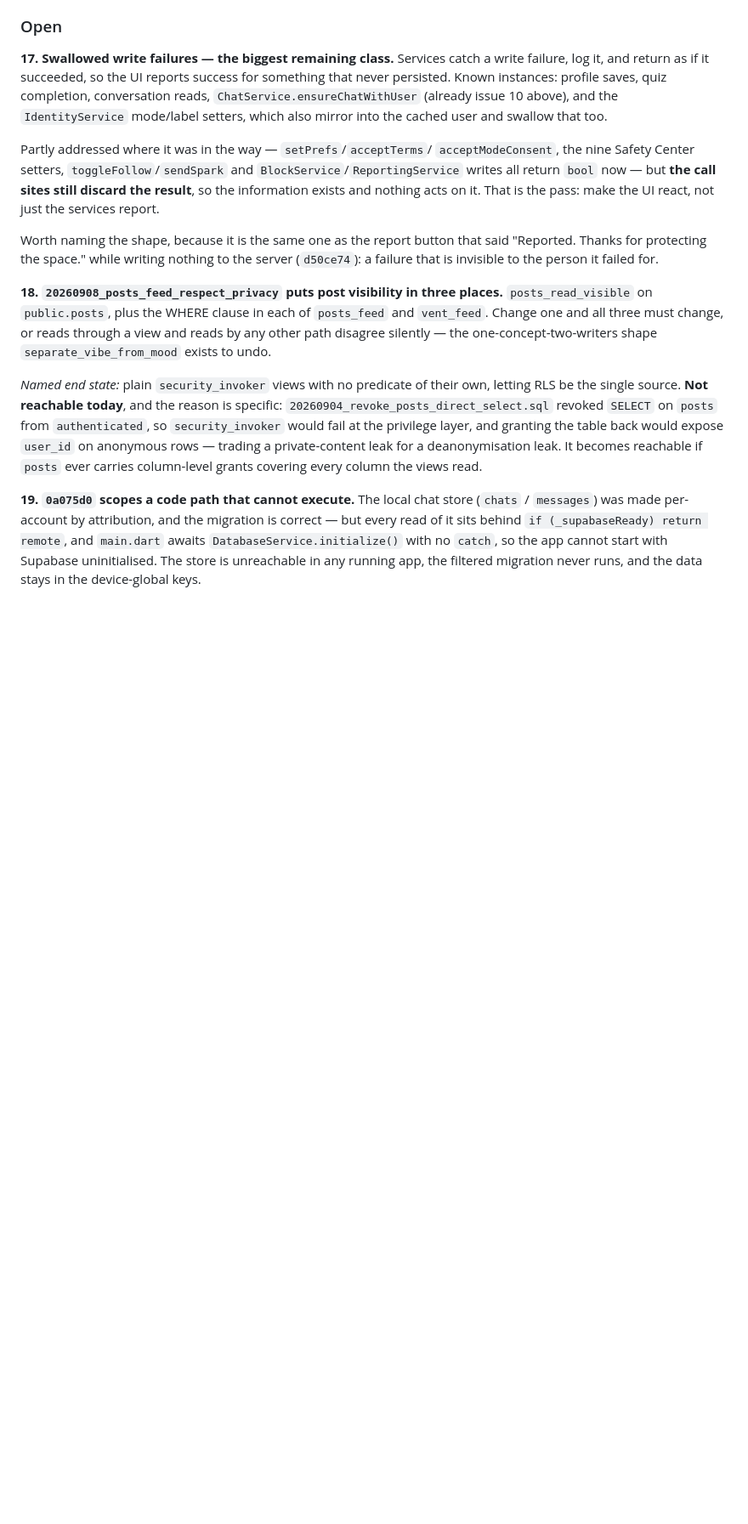
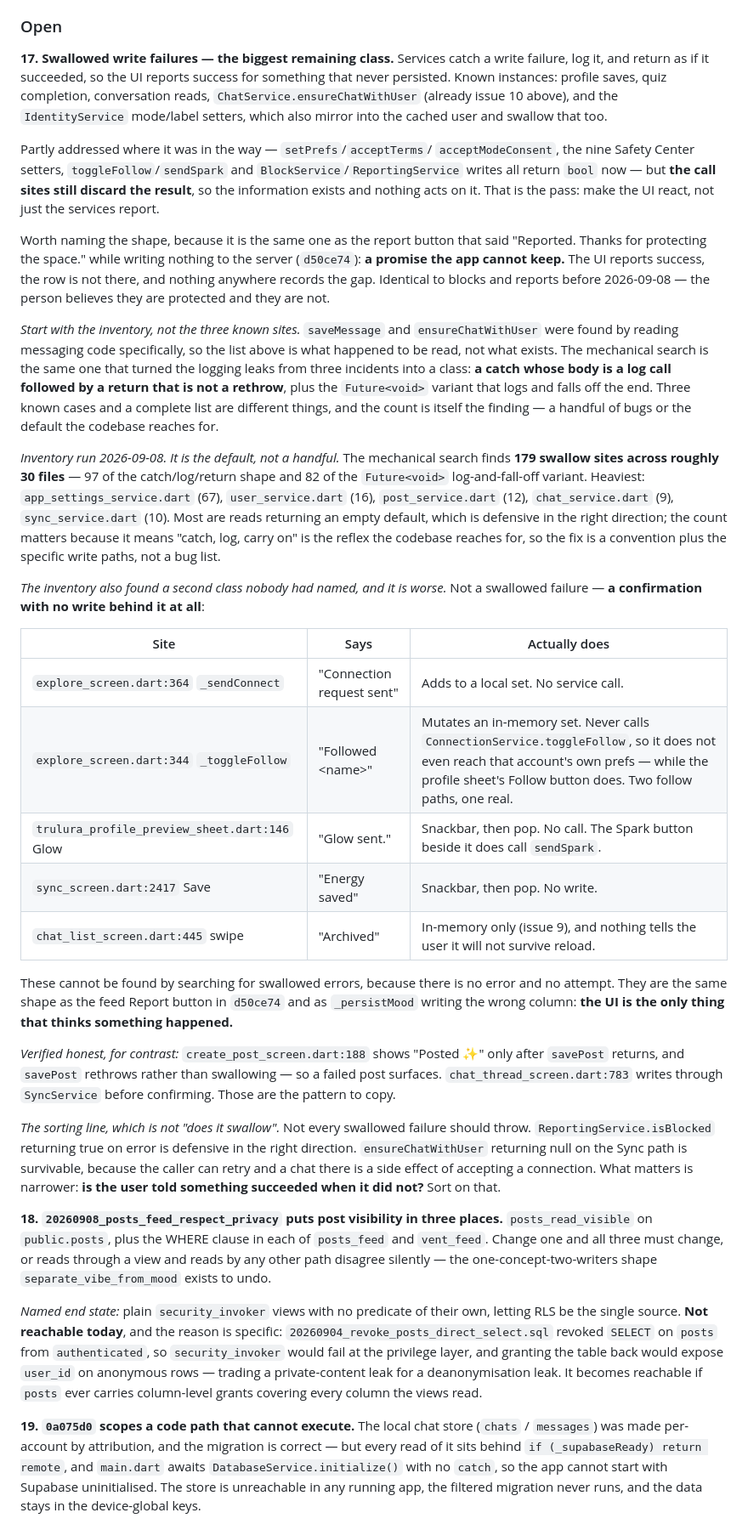
Before and after one commit to Darcell1208/trulura-starter, a Markdown page: docs/TruLura_Build_Status.md, the part around the change. Shown at 85% size. Rendered like a GitHub page; blank space fills up the shorter version.

Commit message:
Inventory the swallowed-write class, and name the one beside it
Records the method, the sorting line and the result on status issue 17,
so the fix pass starts from a list rather than from three sites that
happened to be read.

Method, same as the logging pass: a catch whose body is a log call
followed by a return that is not a rethrow, plus the Future<void>
variant that logs and falls off the end.

Result: 179 sites across roughly 30 files -- 97 and 82 of the two
shapes. It is the default the codebase reaches for, not a handful, which
makes the fix a convention plus the specific write paths rather than a
bug list. Most are reads returning an empty default and are defensive in
the right direction; the sorting line is whether a person is told
something succeeded when it did not.

The inventory also turned up a class that was not in the frame and is
worse, because it cannot be found by searching for swallowed errors --
there is no error and no attempt. Five confirmations with no write
behind them: Explore's connect and follow, the profile sheet's Glow, the
Sync energy Save, and chat-list archive. Explore's follow is the
sharpest: it mutates an in-memory set and reports success while the
profile sheet's Follow button, two taps away, writes for real.

Same shape as the report button in d50ce74 and as _persistMood writing
the wrong column -- the UI is the only thing that thinks something
happened.

Also records what to copy: create_post shows "Posted" only after
savePost returns, and savePost rethrows.

Co-Authored-By: Claude Opus 5 (1M context) <noreply@anthropic.com>

```diff
--- a/docs/TruLura_Build_Status.md
+++ b/docs/TruLura_Build_Status.md
@@ -233,7 +233,57 @@ acts on it. That is the pass: make the UI react, not just the services report.
 
 Worth naming the shape, because it is the same one as the report button that
 said "Reported. Thanks for protecting the space." while writing nothing to the
-server (`d50ce74`): a failure that is invisible to the person it failed for.
+server (`d50ce74`): **a promise the app cannot keep.** The UI reports success,
+the row is not there, and nothing anywhere records the gap. Identical to blocks
+and reports before 2026-09-08 — the person believes they are protected and they
+are not.
+
+*Start with the inventory, not the three known sites.* `saveMessage` and
+`ensureChatWithUser` were found by reading messaging code specifically, so the
+list above is what happened to be read, not what exists. The mechanical search
+is the same one that turned the logging leaks from three incidents into a
+class: **a catch whose body is a log call followed by a return that is not a
+rethrow**, plus the `Future<void>` variant that logs and falls off the end.
+Three known cases and a complete list are different things, and the count is
+itself the finding — a handful of bugs or the default the codebase reaches for.
+
+*Inventory run 2026-09-08. It is the default, not a handful.* The mechanical
+search finds **179 swallow sites across roughly 30 files** — 97 of the
+catch/log/return shape and 82 of the `Future<void>` log-and-fall-off variant.
+Heaviest: `app_settings_service.dart` (67), `user_service.dart` (16),
+`post_service.dart` (12), `chat_service.dart` (9), `sync_service.dart` (10).
+Most are reads returning an empty default, which is defensive in the right
+direction; the count matters because it means "catch, log, carry on" is the
+reflex the codebase reaches for, so the fix is a convention plus the specific
+write paths, not a bug list.
+
+*The inventory also found a second class nobody had named, and it is worse.*
+Not a swallowed failure — **a confirmation with no write behind it at all**:
+
+| Site | Says | Actually does |
+|---|---|---|
+| `explore_screen.dart:364` `_sendConnect` | "Connection request sent" | Adds to a local set. No service call. |
+| `explore_screen.dart:344` `_toggleFollow` | "Followed \<name\>" | Mutates an in-memory set. Never calls `ConnectionService.toggleFollow`, so it does not even reach that account's own prefs — while the profile sheet's Follow button does. Two follow paths, one real. |
+| `trulura_profile_preview_sheet.dart:146` Glow | "Glow sent." | Snackbar, then pop. No call. The Spark button beside it does call `sendSpark`. |
+| `sync_screen.dart:2417` Save | "Energy saved" | Snackbar, then pop. No write. |
+| `chat_list_screen.dart:445` swipe | "Archived" | In-memory only (issue 9), and nothing tells the user it will not survive reload. |
+
+These cannot be found by searching for swallowed errors, because there is no
+error and no attempt. They are the same shape as the feed Report button in
+`d50ce74` and as `_persistMood` writing the wrong column: **the UI is the only
+thing that thinks something happened.**
+
+*Verified honest, for contrast:* `create_post_screen.dart:188` shows "Posted ✨"
+only after `savePost` returns, and `savePost` rethrows rather than swallowing —
+so a failed post surfaces. `chat_thread_screen.dart:783` writes through
+`SyncService` before confirming. Those are the pattern to copy.
+
+*The sorting line, which is not "does it swallow".* Not every swallowed failure
+should throw. `ReportingService.isBlocked` returning true on error is defensive
+in the right direction. `ensureChatWithUser` returning null on the Sync path is
+survivable, because the caller can retry and a chat there is a side effect of
+accepting a connection. What matters is narrower: **is the user told something
+succeeded when it did not?** Sort on that.
 
 **18. `20260908_posts_feed_respect_privacy` puts post visibility in three
 places.** `posts_read_visible` on `public.posts`, plus the WHERE clause in each
```
